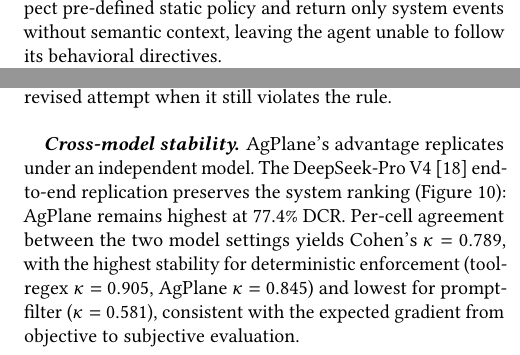
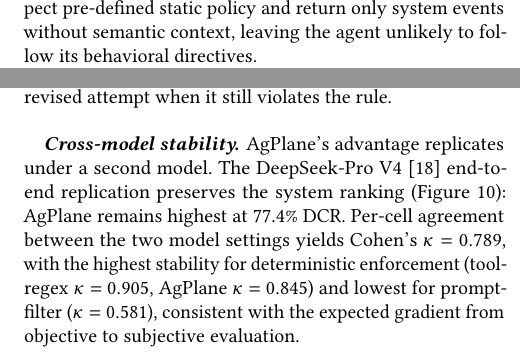
Before and after one commit to yunwei37/actplane-atc, a LaTeX paper (main.tex, which reads sections/01-introduction.tex, sections/05-evaluation.tex): two parts of the columns of pages 2 and 10 of 15, joined at a grey line, cut so that both start at the same text. Compiled offline with pdfLaTeX.

Commit message:
Refine language for clarity and precision in introduction, design, and evaluation sections

```diff
--- a/sections/01-introduction.tex
+++ b/sections/01-introduction.tex
@@ -60,7 +60,7 @@ OS-level enforcement systems and sandboxes for traditional
 software~\cite{seccomp-bpf,apparmor,landlock,ciliumtetragon,gvisor} can
 observe system actions but expect
 pre-defined static policy and return only system events without semantic
-context, leaving the agent unable to follow its behavioral directives.
+context, leaving the agent unlikely to follow its behavioral directives.
 
 % ¶5: Insight — programmable policy engine below the tool layer
 To bridge the gap, we argue that an agent-harness policy engine
--- a/sections/05-evaluation.tex
+++ b/sections/05-evaluation.tex
@@ -252,7 +252,7 @@ corrective payload after a first denial revises its approach, and the
 engine catches the revised attempt when it still violates the rule.
 
 \paragraph{Cross-model stability.}
-\sys{}'s advantage replicates under an independent model.
+\sys{}'s advantage replicates under a second model.
 The DeepSeek-Pro~V4~\cite{deepseek2026v4} end-to-end replication preserves the system ranking
 (Figure~\ref{fig:rq1-dcr}): \sys{} remains highest at 77.4\% DCR.
 Per-cell agreement between the two model settings yields Cohen's
```
Also changed, not shown: sections/04-design.tex (+2 -2 lines).
